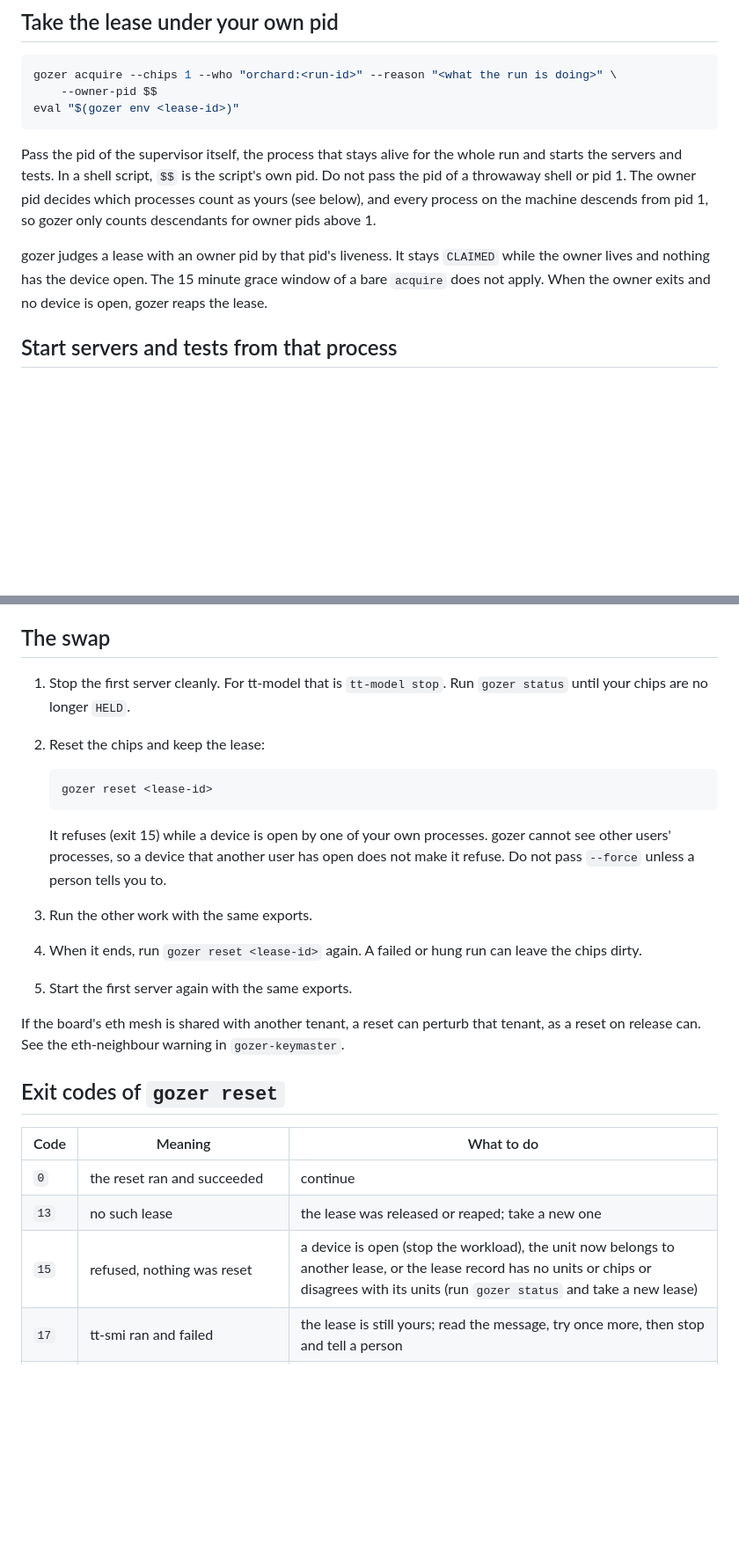
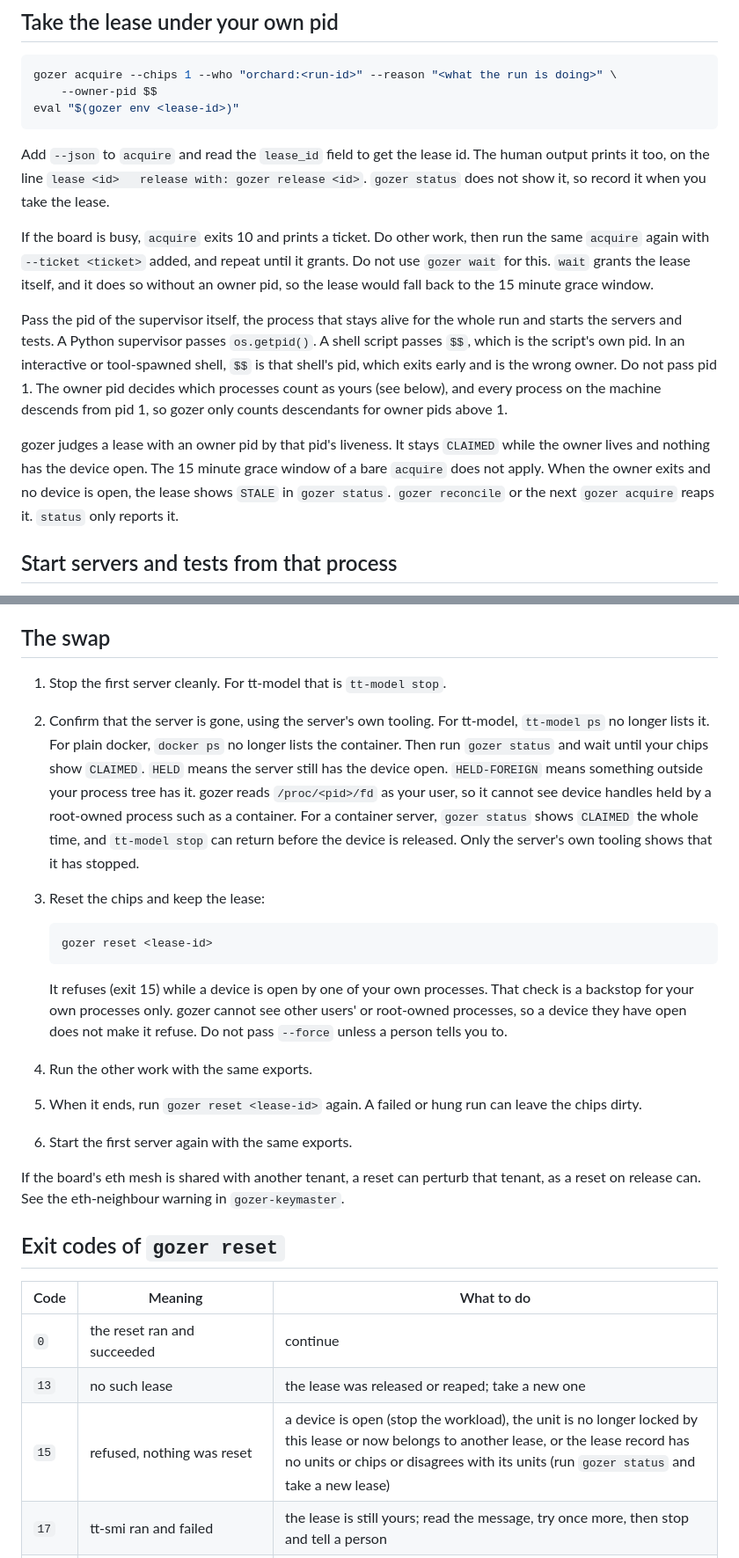
Before and after one commit to tsingletaryTT/tt-gozer, a Markdown page: skills/gozer-park/SKILL.md, 2 parts joined by grey strips. Shown at 88% size. Rendered like a GitHub page; blank space fills up the shorter version.

Commit message:
gozer-park: confirm a container server stopped before reset, say where the lease id comes from

````diff
--- a/skills/gozer-park/SKILL.md
+++ b/skills/gozer-park/SKILL.md
@@ -18,15 +18,26 @@ gozer acquire --chips 1 --who "orchard:<run-id>" --reason "<what the run is doin
 eval "$(gozer env <lease-id>)"
 ```
 
+Add `--json` to `acquire` and read the `lease_id` field to get the lease id. The human output
+prints it too, on the line `lease <id>   release with: gozer release <id>`. `gozer status`
+does not show it, so record it when you take the lease.
+
+If the board is busy, `acquire` exits 10 and prints a ticket. Do other work, then run the
+same `acquire` again with `--ticket <ticket>` added, and repeat until it grants. Do not use
+`gozer wait` for this. `wait` grants the lease itself, and it does so without an owner pid, so
+the lease would fall back to the 15 minute grace window.
+
 Pass the pid of the supervisor itself, the process that stays alive for the whole run and
-starts the servers and tests. In a shell script, `$$` is the script's own pid. Do not pass the
-pid of a throwaway shell or pid 1. The owner pid decides which processes count as yours (see
+starts the servers and tests. A Python supervisor passes `os.getpid()`. A shell script passes
+`$$`, which is the script's own pid. In an interactive or tool-spawned shell, `$$` is that
+shell's pid, which exits early and is the wrong owner. Do not pass pid 1. The owner pid decides which processes count as yours (see
 below), and every process on the machine descends from pid 1, so gozer only counts descendants
 for owner pids above 1.
 
 gozer judges a lease with an owner pid by that pid's liveness. It stays `CLAIMED` while the owner
 lives and nothing has the device open. The 15 minute grace window of a bare `acquire` does not
-apply. When the owner exits and no device is open, gozer reaps the lease.
+apply. When the owner exits and no device is open, the lease shows `STALE` in `gozer status`.
+`gozer reconcile` or the next `gozer acquire` reaps it. `status` only reports it.
 
 ## Start servers and tests from that process
 
@@ -45,21 +56,29 @@ the device open. A process that exits while gozer reads its parent chain can sho
 
 ## The swap
 
-1. Stop the first server cleanly. For tt-model that is `tt-model stop`. Run `gozer status`
-   until your chips are no longer `HELD`.
-2. Reset the chips and keep the lease:
+1. Stop the first server cleanly. For tt-model that is `tt-model stop`.
+2. Confirm that the server is gone, using the server's own tooling. For tt-model, `tt-model ps`
+   no longer lists it. For plain docker, `docker ps` no longer lists the container. Then run
+   `gozer status` and wait until your chips show `CLAIMED`. `HELD` means the server still
+   has the device open. `HELD-FOREIGN` means something outside your process tree has it.
+   gozer reads `/proc/<pid>/fd` as your user, so it cannot see device handles held by a
+   root-owned process such as a container. For a container server, `gozer status` shows
+   `CLAIMED` the whole time, and `tt-model stop` can return before the device is released.
+   Only the server's own tooling shows that it has stopped.
+3. Reset the chips and keep the lease:
 
    ```bash
    gozer reset <lease-id>
    ```
 
-   It refuses (exit 15) while a device is open by one of your own processes. gozer cannot see
-   other users' processes, so a device that another user has open does not make it refuse.
-   Do not pass `--force` unless a person tells you to.
-3. Run the other work with the same exports.
-4. When it ends, run `gozer reset <lease-id>` again. A failed or hung run can leave the chips
+   It refuses (exit 15) while a device is open by one of your own processes. That check is a
+   backstop for your own processes only. gozer cannot see other users' or root-owned
+   processes, so a device they have open does not make it refuse. Do not pass `--force`
+   unless a person tells you to.
+4. Run the other work with the same exports.
+5. When it ends, run `gozer reset <lease-id>` again. A failed or hung run can leave the chips
    dirty.
-5. Start the first server again with the same exports.
+6. Start the first server again with the same exports.
 
 If the board's eth mesh is shared with another tenant, a reset can perturb that tenant, as a
 reset on release can. See the eth-neighbour warning in `gozer-keymaster`.
@@ -70,7 +89,7 @@ reset on release can. See the eth-neighbour warning in `gozer-keymaster`.
 |---|---|---|
 | `0` | the reset ran and succeeded | continue |
 | `13` | no such lease | the lease was released or reaped; take a new one |
-| `15` | refused, nothing was reset | a device is open (stop the workload), the unit now belongs to another lease, or the lease record has no units or chips or disagrees with its units (run `gozer status` and take a new lease) |
+| `15` | refused, nothing was reset | a device is open (stop the workload), the unit is no longer locked by this lease or now belongs to another lease, or the lease record has no units or chips or disagrees with its units (run `gozer status` and take a new lease) |
 | `17` | tt-smi ran and failed | the lease is still yours; read the message, try once more, then stop and tell a person |
 | `18` | the reset ran, and the lease was then gone or another lease held its chips | do not start a server; run `gozer status` and take a new lease |
 
````
Also changed, not shown: other parts of skills/gozer-park/SKILL.md (+3 -1 lines), skills/gozer-keymaster/SKILL.md (+10 -6 lines).
